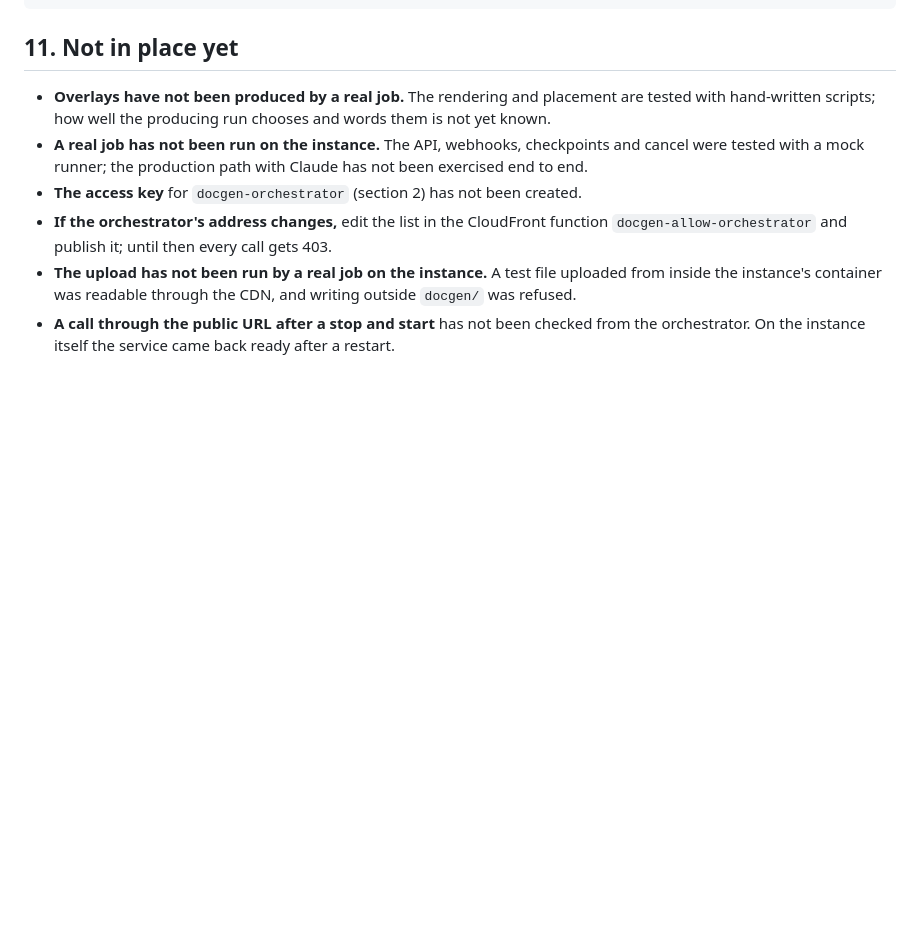
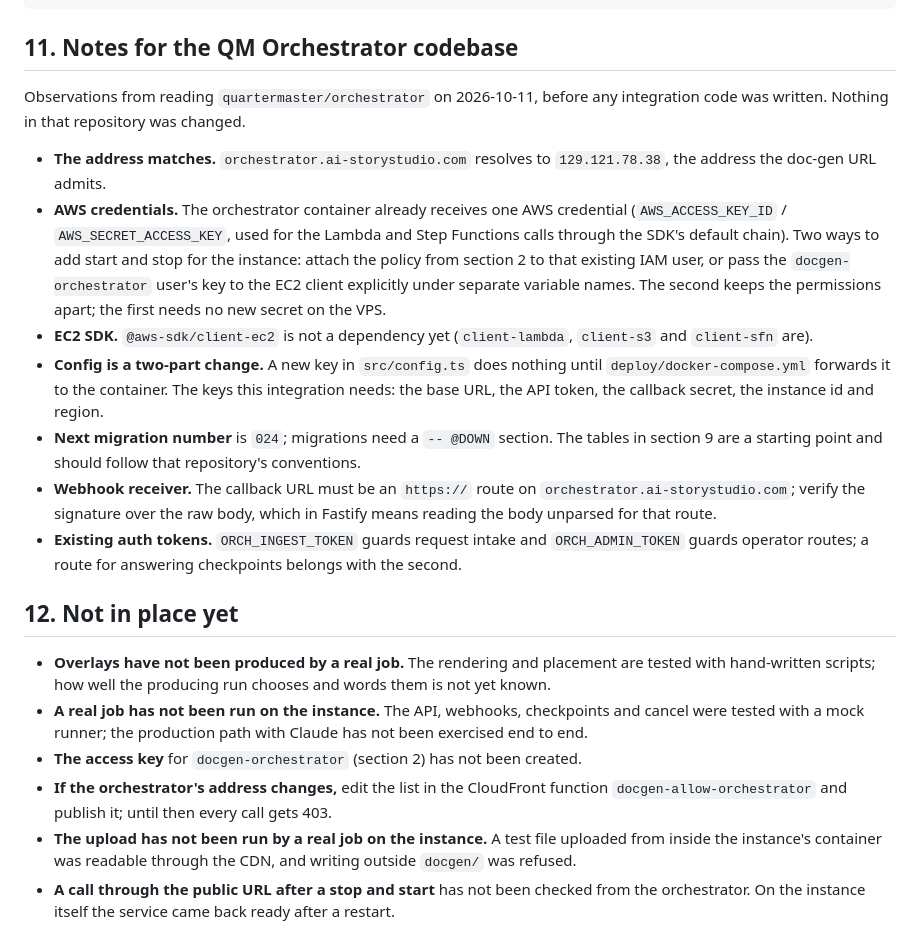
Before and after one commit to romantony/storystudio-Documentary, a Markdown page: docs/ORCHESTRATOR_INTEGRATION.md, the part around the change. GitHub-like rendering; blank space fills up the shorter version.

Commit message:
Orchestrator guide: notes for the QM orchestrator codebase
Co-Authored-By: Claude Opus 5.5 <noreply@anthropic.com>

````diff
--- a/docs/ORCHESTRATOR_INTEGRATION.md
+++ b/docs/ORCHESTRATOR_INTEGRATION.md
@@ -438,7 +438,19 @@ curl -s -H "Authorization: Bearer $TOKEN" $BASE/v1/documentaries/dg_xxxxxxxxxxxx
 aws ec2 stop-instances --instance-ids i-0a6c5182dd9377129
 ```
 
-## 11. Not in place yet
+## 11. Notes for the QM Orchestrator codebase
+
+Observations from reading `quartermaster/orchestrator` on 2026-10-11, before any integration code was written. Nothing in that repository was changed.
+
+- **The address matches.** `orchestrator.ai-storystudio.com` resolves to `129.121.78.38`, the address the doc-gen URL admits.
+- **AWS credentials.** The orchestrator container already receives one AWS credential (`AWS_ACCESS_KEY_ID` / `AWS_SECRET_ACCESS_KEY`, used for the Lambda and Step Functions calls through the SDK's default chain). Two ways to add start and stop for the instance: attach the policy from section 2 to that existing IAM user, or pass the `docgen-orchestrator` user's key to the EC2 client explicitly under separate variable names. The second keeps the permissions apart; the first needs no new secret on the VPS.
+- **EC2 SDK.** `@aws-sdk/client-ec2` is not a dependency yet (`client-lambda`, `client-s3` and `client-sfn` are).
+- **Config is a two-part change.** A new key in `src/config.ts` does nothing until `deploy/docker-compose.yml` forwards it to the container. The keys this integration needs: the base URL, the API token, the callback secret, the instance id and region.
+- **Next migration number** is `024`; migrations need a `-- @DOWN` section. The tables in section 9 are a starting point and should follow that repository's conventions.
+- **Webhook receiver.** The callback URL must be an `https://` route on `orchestrator.ai-storystudio.com`; verify the signature over the raw body, which in Fastify means reading the body unparsed for that route.
+- **Existing auth tokens.** `ORCH_INGEST_TOKEN` guards request intake and `ORCH_ADMIN_TOKEN` guards operator routes; a route for answering checkpoints belongs with the second.
+
+## 12. Not in place yet
 
 - **Overlays have not been produced by a real job.** The rendering and placement are tested with hand-written scripts; how well the producing run chooses and words them is not yet known.
 - **A real job has not been run on the instance.** The API, webhooks, checkpoints and cancel were tested with a mock runner; the production path with Claude has not been exercised end to end.
````
